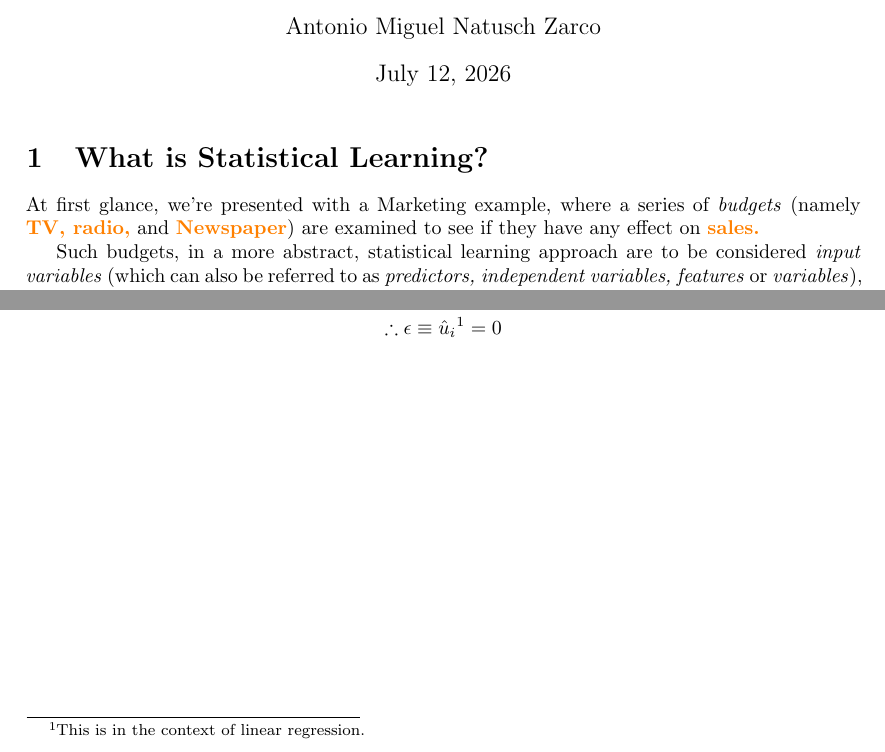
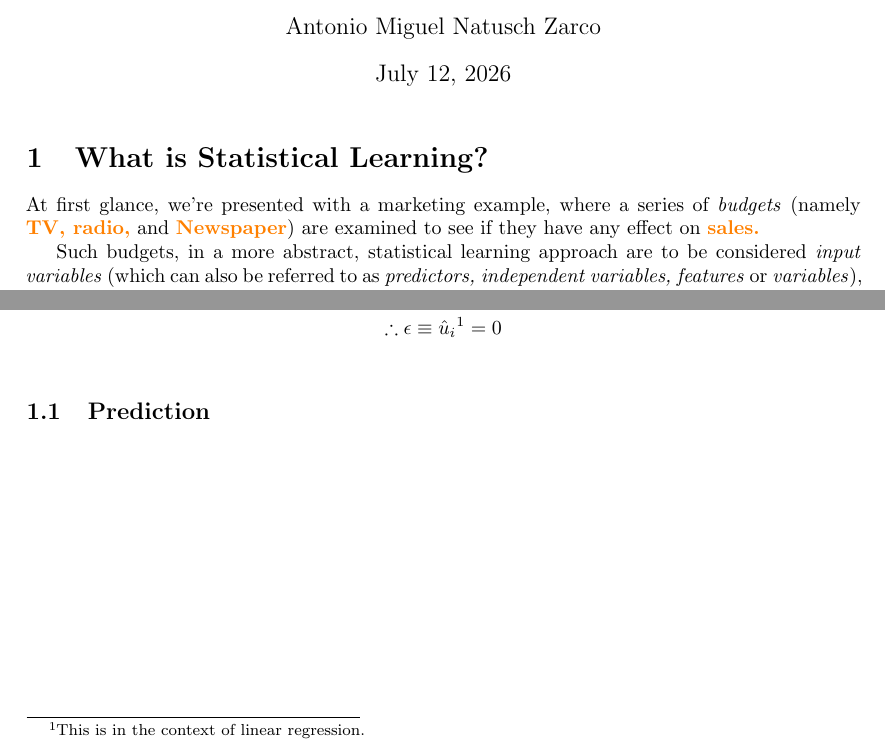
Before and after one commit to antonionatusch/islp-study-notes, a LaTeX document (latex/ch-2-notes/main.tex): two parts of pages 1 and 2 of 2, joined at a grey line, cut so that both start at the same text. Compiled offline with LaTeX, dvips and Ghostscript.

Commit message:
refactor(ch-2-latex): change capitalization of studied context

```diff
--- a/latex/ch-2-notes/main.tex
+++ b/latex/ch-2-notes/main.tex
@@ -63,7 +63,7 @@
 \maketitle
 \section{What is Statistical Learning?}
 At first glance, we're presented
-with a Marketing example, where
+with a marketing example, where
 a series of \textit{budgets}
 (namely \textbf{\textcolor{orange}{TV, radio,}}
 and \textbf{\textcolor{orange}{Newspaper}})
@@ -185,7 +185,11 @@ $\epsilon$ is indeed 0:
 \end{equation}
 \footnotetext{This is in the context of linear regression.}
 
+\subsection{Prediction}\label{sub:Prediction} % (fold)
 
+
+
+% subsection Prediction (end)
 
 % section What is Statistical Learning? (end)
 \end{document}
```
